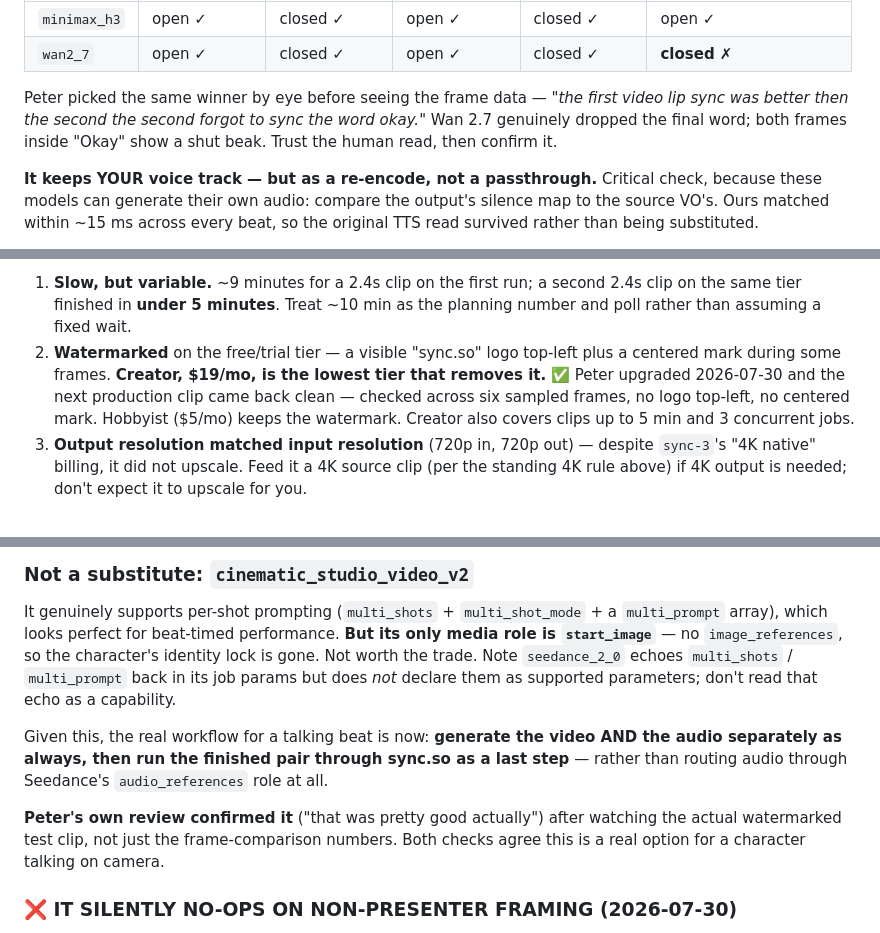
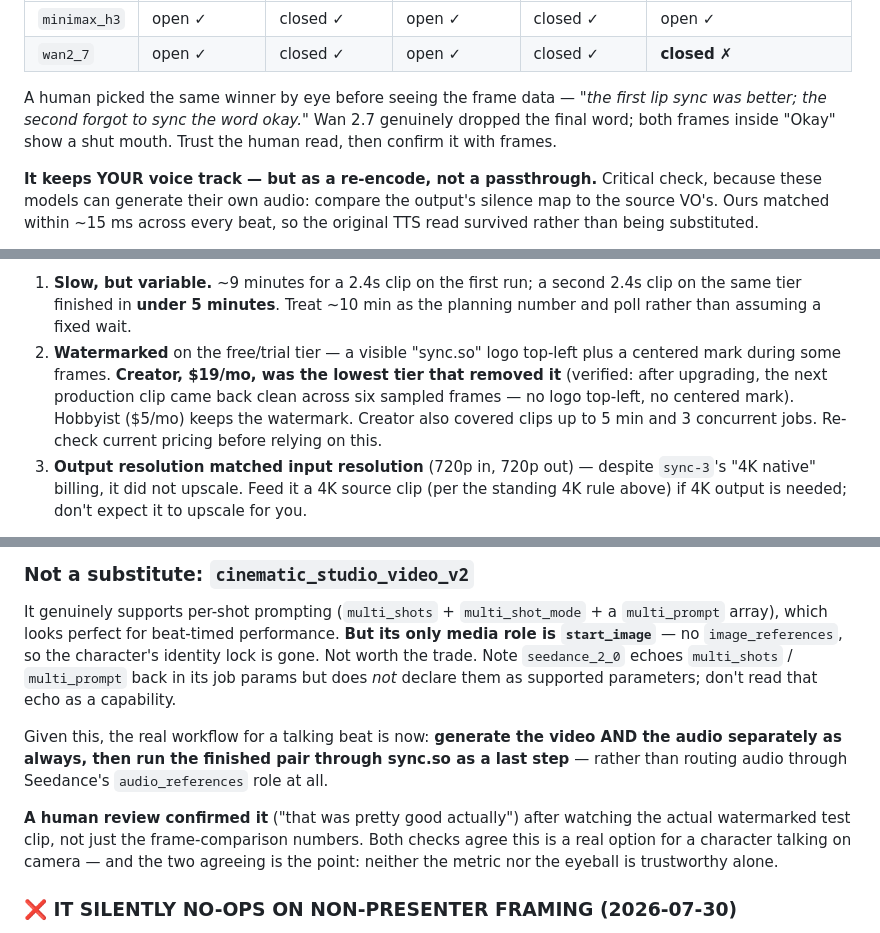
Before and after one commit to psulli007/second-unit, a Markdown page: skills/character-lipsync/SKILL.md, 3 parts joined by grey strips. Rendered like a GitHub page.

Commit message:
Remove remaining personal-name references from character-lipsync
Attributions to a named individual replaced with 'a human' — the lesson is that
a listener's read and the frame data agreed, not who did the reading. Also
flagged the sync.so pricing as point-in-time rather than current fact.

Co-Authored-By: Claude Opus 5 <noreply@anthropic.com>

```diff
--- a/skills/character-lipsync/SKILL.md
+++ b/skills/character-lipsync/SKILL.md
@@ -24,9 +24,9 @@ frames sampled inside known speech and known silence windows):
 | `minimax_h3` | open ✓ | closed ✓ | open ✓ | closed ✓ | open ✓ |
 | `wan2_7` | open ✓ | closed ✓ | open ✓ | closed ✓ | **closed ✗** |
 
-Peter picked the same winner by eye before seeing the frame data — *"the first video lip sync was
-better then the second the second forgot to sync the word okay."* Wan 2.7 genuinely dropped the
-final word; both frames inside "Okay" show a shut beak. Trust the human read, then confirm it.
+A human picked the same winner by eye before seeing the frame data — *"the first lip sync was
+better; the second forgot to sync the word okay."* Wan 2.7 genuinely dropped the final word; both
+frames inside "Okay" show a shut mouth. Trust the human read, then confirm it with frames.
 
 **It keeps YOUR voice track — but as a re-encode, not a passthrough.** Critical check, because
 these models can generate their own audio: compare the output's silence map to the source VO's.
@@ -147,10 +147,11 @@ Fish VO separately, then hand both to sync.so as a final pass.
    the same tier finished in **under 5 minutes**. Treat ~10 min as the planning number and poll
    rather than assuming a fixed wait.
 2. **Watermarked** on the free/trial tier — a visible "sync.so" logo top-left plus a centered
-   mark during some frames. **Creator, $19/mo, is the lowest tier that removes it.** ✅ Peter
-   upgraded 2026-07-30 and the next production clip came back clean — checked across six sampled
-   frames, no logo top-left, no centered mark. Hobbyist ($5/mo) keeps the watermark. Creator also
-   covers clips up to 5 min and 3 concurrent jobs.
+   mark during some frames. **Creator, $19/mo, was the lowest tier that removed it**
+   (verified: after upgrading, the next production clip came back clean across six sampled
+   frames — no logo top-left, no centered mark). Hobbyist ($5/mo) keeps the watermark. Creator
+   also covered clips up to 5 min and 3 concurrent jobs. Re-check current pricing before relying
+   on this.
 3. **Output resolution matched input resolution** (720p in, 720p out) — despite `sync-3`'s
    "4K native" billing, it did not upscale. Feed it a 4K source clip (per the standing 4K rule
    above) if 4K output is needed; don't expect it to upscale for you.
@@ -191,9 +192,10 @@ Given this, the real workflow for a talking beat is now: **generate the video AN
 separately as always, then run the finished pair through sync.so as a last step** — rather than
 routing audio through Seedance's `audio_references` role at all.
 
-**Peter's own review confirmed it** ("that was pretty good actually") after watching the actual
+**A human review confirmed it** ("that was pretty good actually") after watching the actual
 watermarked test clip, not just the frame-comparison numbers. Both checks agree this is a real
-option for a character talking on camera.
+option for a character talking on camera — and the two agreeing is the point: neither the metric
+nor the eyeball is trustworthy alone.
 
 ### ❌ IT SILENTLY NO-OPS ON NON-PRESENTER FRAMING (2026-07-30)
 
```
